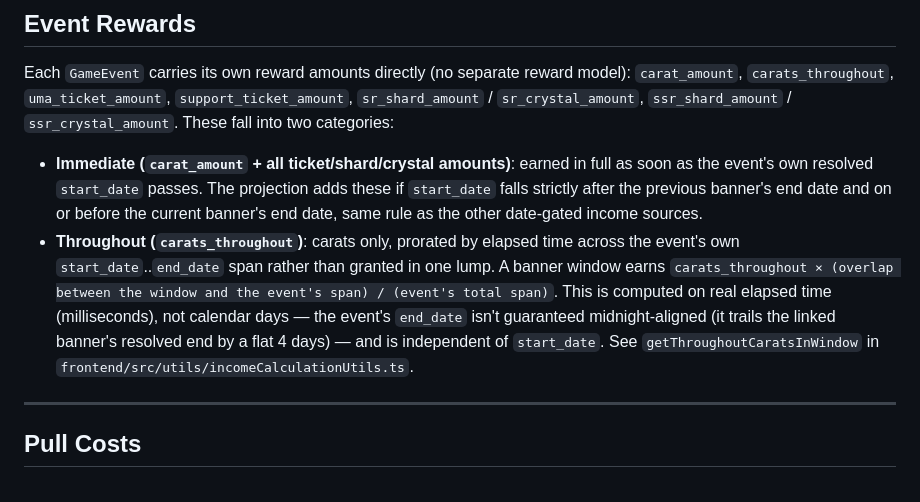
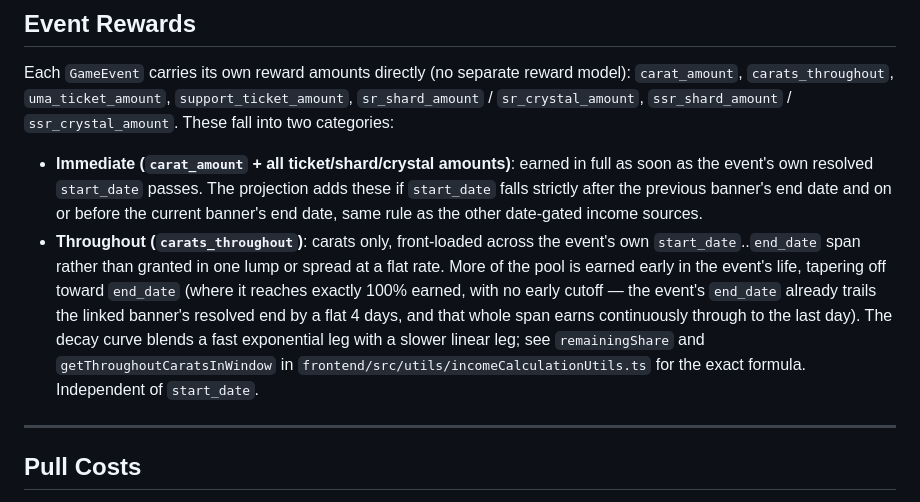
Before and after one commit to charlesmerriman/calculatorproject, a Markdown page: docs/income-calculation.md, the part around the change. GitHub-like rendering.

Commit message:
docs(income-calculation): describe carats_throughout front-loaded decay curve
Update the prose description of carats_throughout distribution to match
the new decay-curve formula in the frontend's getThroughoutCaratsInWindow
(remainingShare), replacing the old flat linear-proration description.
No backend code changes -- the distribution logic lives entirely in the
frontend projection engine.

```diff
--- a/docs/income-calculation.md
+++ b/docs/income-calculation.md
@@ -113,7 +113,7 @@ Paid once per League of Heroes event. The projection adds this payout for each `
 Each `GameEvent` carries its own reward amounts directly (no separate reward model): `carat_amount`, `carats_throughout`, `uma_ticket_amount`, `support_ticket_amount`, `sr_shard_amount` / `sr_crystal_amount`, `ssr_shard_amount` / `ssr_crystal_amount`. These fall into two categories:
 
 - **Immediate (`carat_amount` + all ticket/shard/crystal amounts)**: earned in full as soon as the event's own resolved `start_date` passes. The projection adds these if `start_date` falls strictly after the previous banner's end date and on or before the current banner's end date, same rule as the other date-gated income sources.
-- **Throughout (`carats_throughout`)**: carats only, prorated by elapsed time across the event's own `start_date`..`end_date` span rather than granted in one lump. A banner window earns `carats_throughout × (overlap between the window and the event's span) / (event's total span)`. This is computed on real elapsed time (milliseconds), not calendar days — the event's `end_date` isn't guaranteed midnight-aligned (it trails the linked banner's resolved end by a flat 4 days) — and is independent of `start_date`. See `getThroughoutCaratsInWindow` in `frontend/src/utils/incomeCalculationUtils.ts`.
+- **Throughout (`carats_throughout`)**: carats only, front-loaded across the event's own `start_date`..`end_date` span rather than granted in one lump or spread at a flat rate. More of the pool is earned early in the event's life, tapering off toward `end_date` (where it reaches exactly 100% earned, with no early cutoff — the event's `end_date` already trails the linked banner's resolved end by a flat 4 days, and that whole span earns continuously through to the last day). The decay curve blends a fast exponential leg with a slower linear leg; see `remainingShare` and `getThroughoutCaratsInWindow` in `frontend/src/utils/incomeCalculationUtils.ts` for the exact formula. Independent of `start_date`.
 
 ---
 
```
